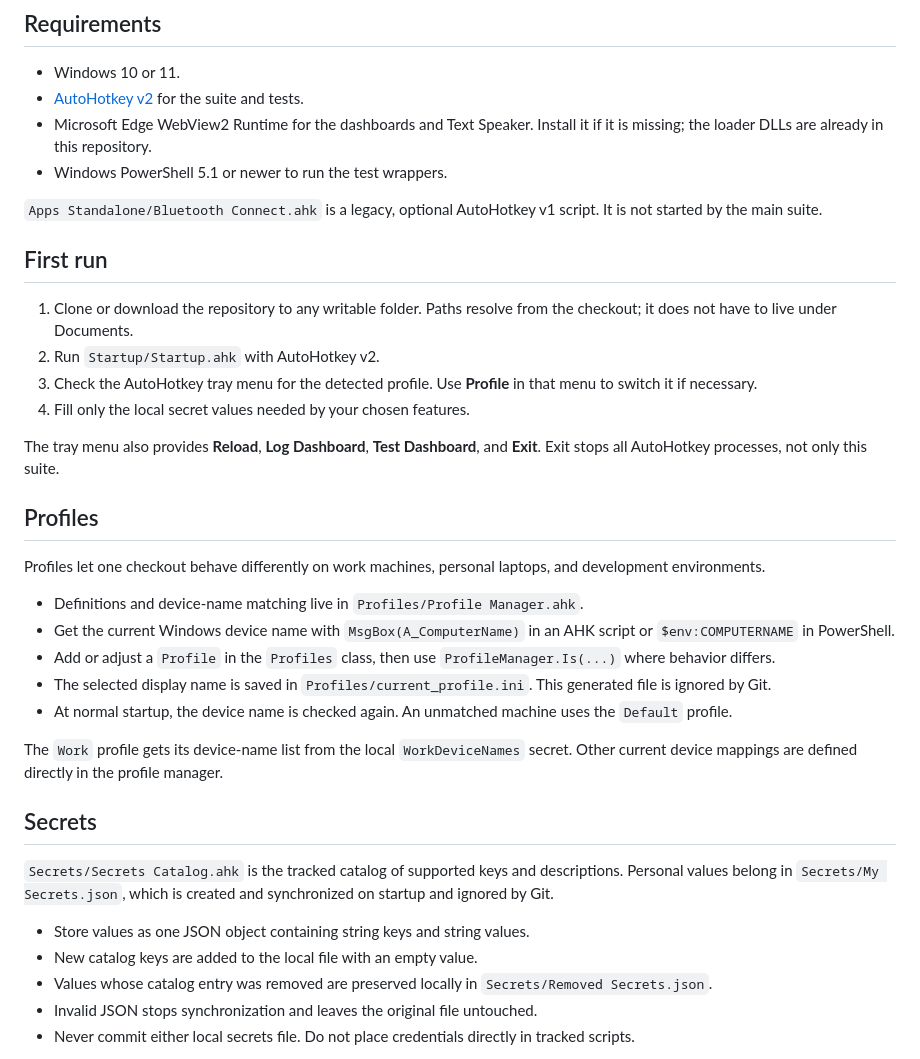
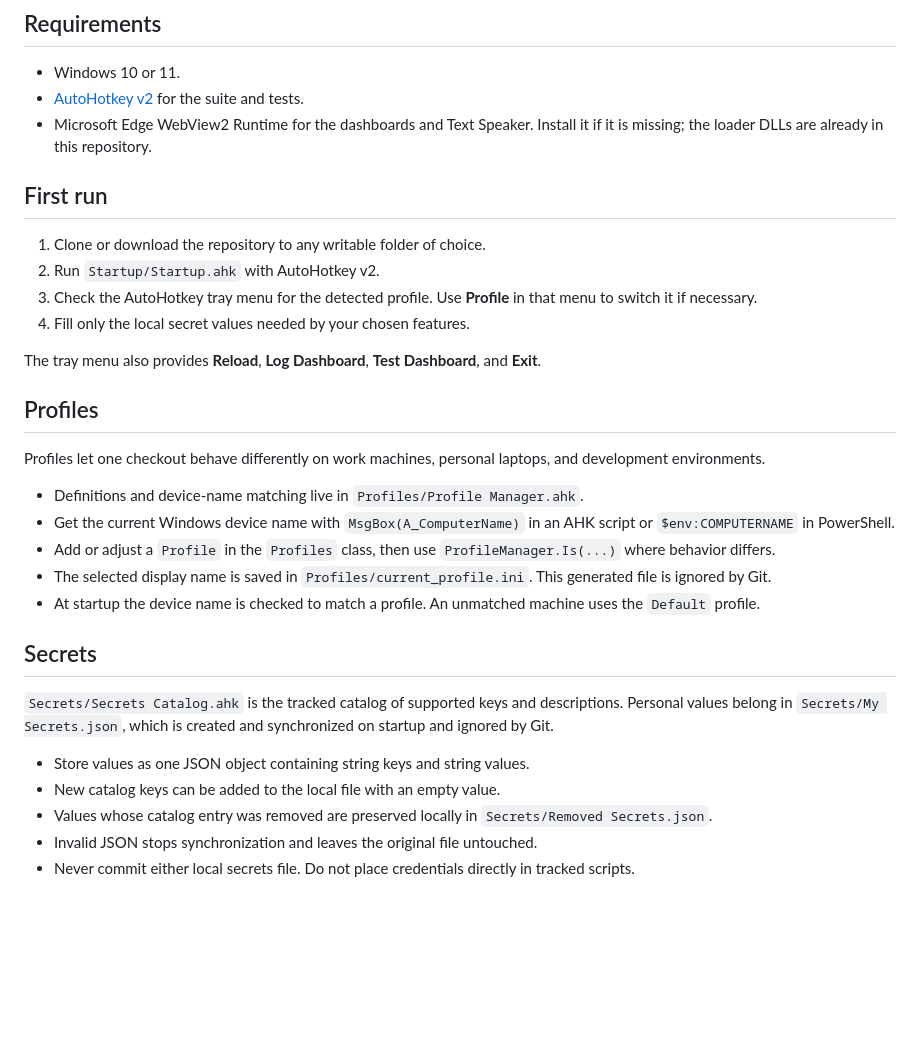
Before and after one commit to Flop0333/AutoHotkey, a Markdown page: INSTALLATION.md, the part around the change. GitHub-like rendering; blank space fills up the shorter version.

Commit message:
minimal updates

```diff
--- a/INSTALLATION.md
+++ b/INSTALLATION.md
@@ -5,18 +5,15 @@
 - Windows 10 or 11.
 - [AutoHotkey v2](https://www.autohotkey.com/) for the suite and tests.
 - Microsoft Edge WebView2 Runtime for the dashboards and Text Speaker. Install it if it is missing; the loader DLLs are already in this repository.
-- Windows PowerShell 5.1 or newer to run the test wrappers.
-
-`Apps Standalone/Bluetooth Connect.ahk` is a legacy, optional AutoHotkey v1 script. It is not started by the main suite.
 
 ## First run
 
-1. Clone or download the repository to any writable folder. Paths resolve from the checkout; it does not have to live under Documents.
+1. Clone or download the repository to any writable folder of choice.
 2. Run `Startup/Startup.ahk` with AutoHotkey v2.
 3. Check the AutoHotkey tray menu for the detected profile. Use **Profile** in that menu to switch it if necessary.
 4. Fill only the local secret values needed by your chosen features.
 
-The tray menu also provides **Reload**, **Log Dashboard**, **Test Dashboard**, and **Exit**. Exit stops all AutoHotkey processes, not only this suite.
+The tray menu also provides **Reload**, **Log Dashboard**, **Test Dashboard**, and **Exit**.
 
 ## Profiles
 
@@ -26,16 +23,14 @@ Profiles let one checkout behave differently on work machines, personal laptops,
 - Get the current Windows device name with `MsgBox(A_ComputerName)` in an AHK script or `$env:COMPUTERNAME` in PowerShell.
 - Add or adjust a `Profile` in the `Profiles` class, then use `ProfileManager.Is(...)` where behavior differs.
 - The selected display name is saved in `Profiles/current_profile.ini`. This generated file is ignored by Git.
-- At normal startup, the device name is checked again. An unmatched machine uses the `Default` profile.
-
-The `Work` profile gets its device-name list from the local `WorkDeviceNames` secret. Other current device mappings are defined directly in the profile manager.
+- At startup the device name is checked to match a profile. An unmatched machine uses the `Default` profile.
 
 ## Secrets
 
 `Secrets/Secrets Catalog.ahk` is the tracked catalog of supported keys and descriptions. Personal values belong in `Secrets/My Secrets.json`, which is created and synchronized on startup and ignored by Git.
 
 - Store values as one JSON object containing string keys and string values.
-- New catalog keys are added to the local file with an empty value.
+- New catalog keys can be added to the local file with an empty value.
 - Values whose catalog entry was removed are preserved locally in `Secrets/Removed Secrets.json`.
 - Invalid JSON stops synchronization and leaves the original file untouched.
 - Never commit either local secrets file. Do not place credentials directly in tracked scripts.
```
